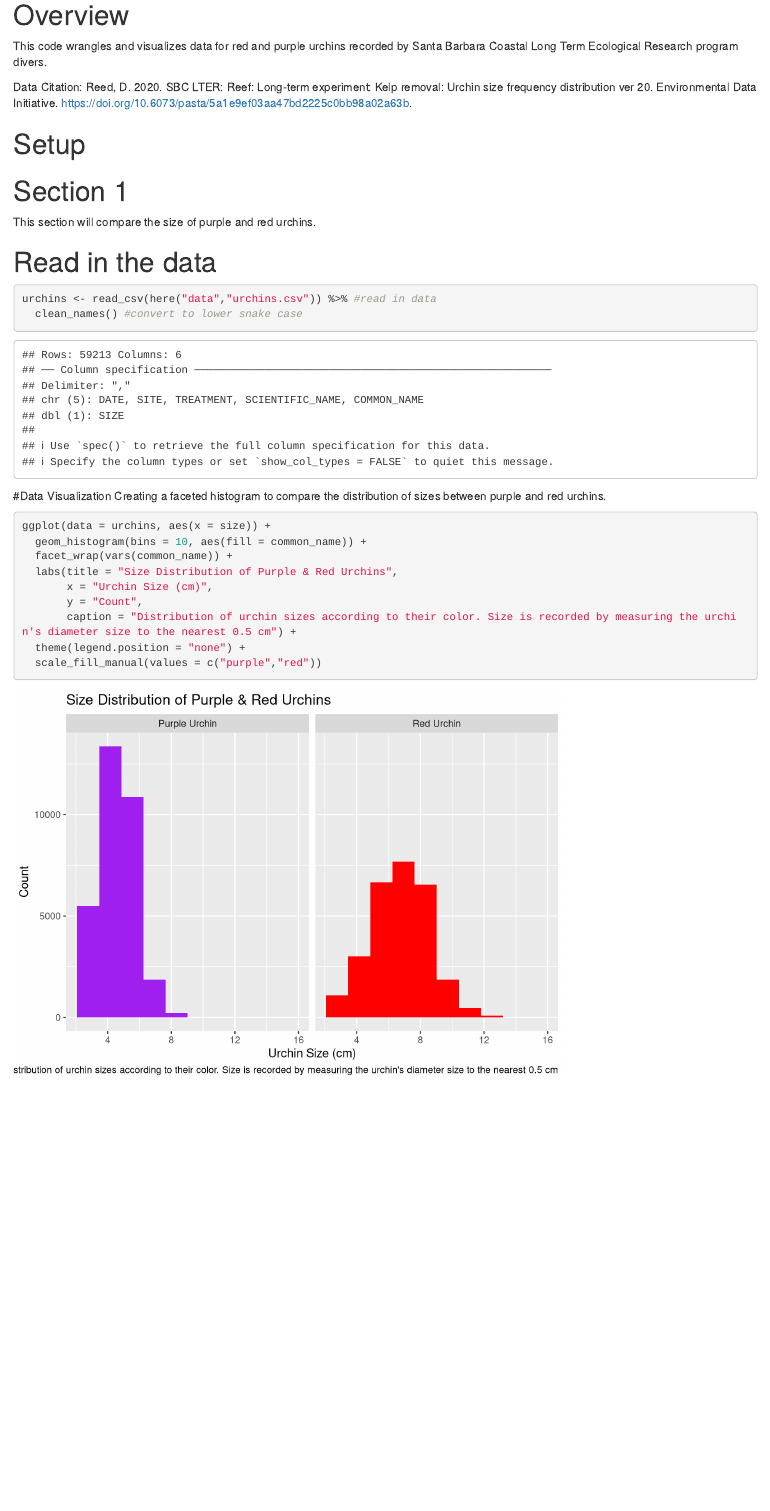
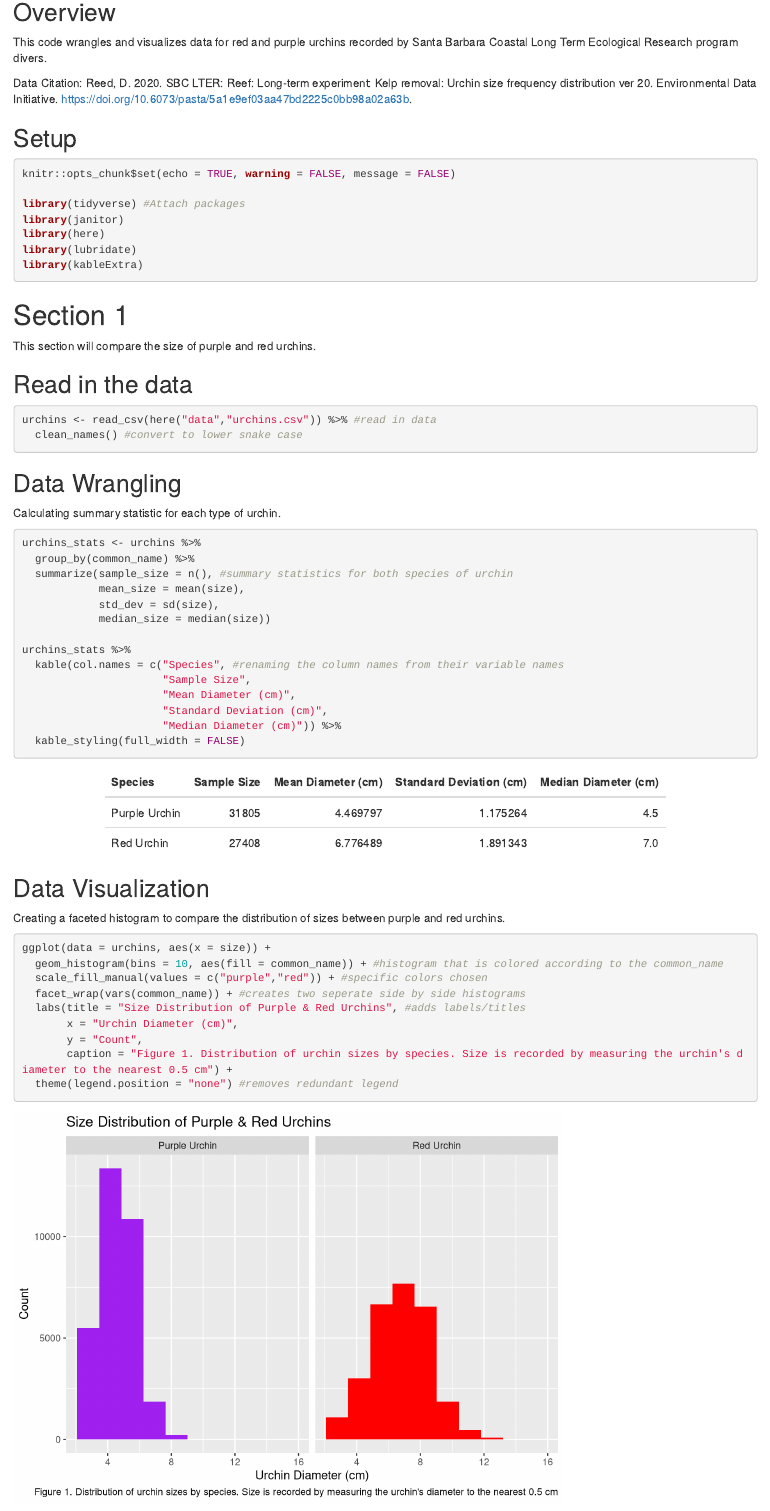
Before and after one commit to drewtandersen/a3-task3-task4-da, an R Markdown document (code/a3_task3_Drew_Andersen.Rmd): the page in a window 1100 px wide, from 140 px down. Rendered offline with R 4.5, knitr and Pandoc, with nearby package versions; column names are cleaned by a stand-in for the janitor package.

Commit message:
Section 2 of Task 3 completed

````diff
--- a/code/a3_task3_Drew_Andersen.Rmd
+++ b/code/a3_task3_Drew_Andersen.Rmd
@@ -4,40 +4,61 @@ author: "Drew Andersen"
 date: "10/24/2021"
 output: html_document
 ---
-# Overview
+## Overview
 This code wrangles and visualizes data for red and purple urchins recorded by Santa Barbara Coastal Long Term Ecological Research program divers.
 
 Data Citation: Reed, D. 2020. SBC LTER: Reef: Long-term experiment: Kelp removal: Urchin size frequency distribution ver 20. Environmental Data Initiative. https://doi.org/10.6073/pasta/5a1e9ef03aa47bd2225c0bb98a02a63b.
 
-# Setup
-```{r setup, include=FALSE}
-knitr::opts_chunk$set(echo = TRUE)
+## Setup
+```{r setup, include = TRUE, message = FALSE}
+knitr::opts_chunk$set(echo = TRUE, warning = FALSE, message = FALSE)
 
 library(tidyverse) #Attach packages
 library(janitor)
 library(here)
 library(lubridate)
+library(kableExtra)
 ```
 
 # Section 1
 This section will compare the size of purple and red urchins.
 
-# Read in the data
+## Read in the data
 ```{r}
 urchins <- read_csv(here("data","urchins.csv")) %>% #read in data
   clean_names() #convert to lower snake case
 ```
 
-#Data Visualization
+## Data Wrangling
+Calculating summary statistic for each type of urchin.
+```{r}
+urchins_stats <- urchins %>%
+  group_by(common_name) %>%
+  summarize(sample_size = n(), #summary statistics for both species of urchin
+            mean_size = mean(size),
+            std_dev = sd(size),
+            median_size = median(size))
+
+urchins_stats %>%
+  kable(col.names = c("Species", #renaming the column names from their variable names
+                      "Sample Size",
+                      "Mean Diameter (cm)",
+                      "Standard Deviation (cm)",
+                      "Median Diameter (cm)")) %>%
+  kable_styling(full_width = FALSE)
+```
+
+## Data Visualization
 Creating a faceted histogram to compare the distribution of sizes between purple and red urchins.
+
 ```{r}
 ggplot(data = urchins, aes(x = size)) +
-  geom_histogram(bins = 10, aes(fill = common_name)) +
-  facet_wrap(vars(common_name)) +
-  labs(title = "Size Distribution of Purple & Red Urchins",
-       x = "Urchin Size (cm)",
+  geom_histogram(bins = 10, aes(fill = common_name)) + #histogram that is colored according to the common_name
+  scale_fill_manual(values = c("purple","red")) + #specific colors chosen
+  facet_wrap(vars(common_name)) + #creates two seperate side by side histograms
+  labs(title = "Size Distribution of Purple & Red Urchins", #adds labels/titles
+       x = "Urchin Diameter (cm)",
        y = "Count",
-       caption = "Distribution of urchin sizes according to their color. Size is recorded by measuring the urchin's diameter size to the nearest 0.5 cm") +
-  theme(legend.position = "none") +
-  scale_fill_manual(values = c("purple","red"))
+       caption = "Figure 1. Distribution of urchin sizes by species. Size is recorded by measuring the urchin's diameter to the nearest 0.5 cm") +
+  theme(legend.position = "none") #removes redundant legend
 ```
````
Also changed, not shown: code/a3_task3_Drew_Andersen.html (added), code/a3_task3_Drew_Andersen.Rmd (29 more changed lines).
